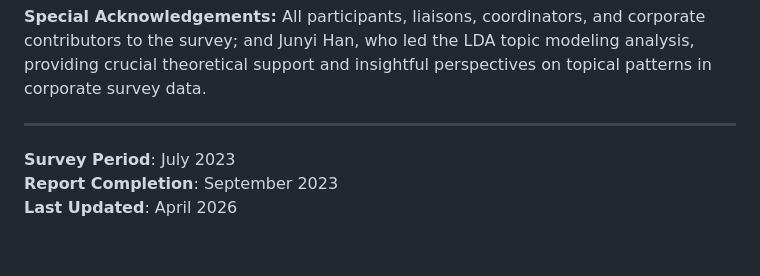
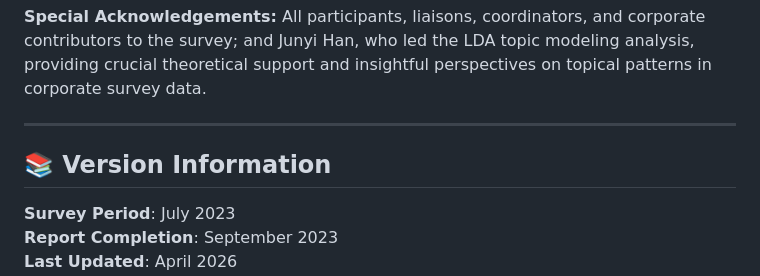
Before and after one commit to Yunzhi1211/LDA-Text-Analysis, a Markdown page: README.md, the part around the change. Rendered like a GitHub page; blank space fills up the shorter version.

Commit message:
Add version information section to README

```diff
--- a/README.md
+++ b/README.md
@@ -286,6 +286,7 @@ This project was developed as part of a **Rural Revitalization Research Initiati
 All participants, liaisons, coordinators, and corporate contributors to the survey; and Junyi Han, who led the LDA topic modeling analysis, providing crucial theoretical support and insightful perspectives on topical patterns in corporate survey data.
 
 ---
+## 📚 Version Information
 
 **Survey Period**: July 2023
 **Report Completion**: September 2023
```
